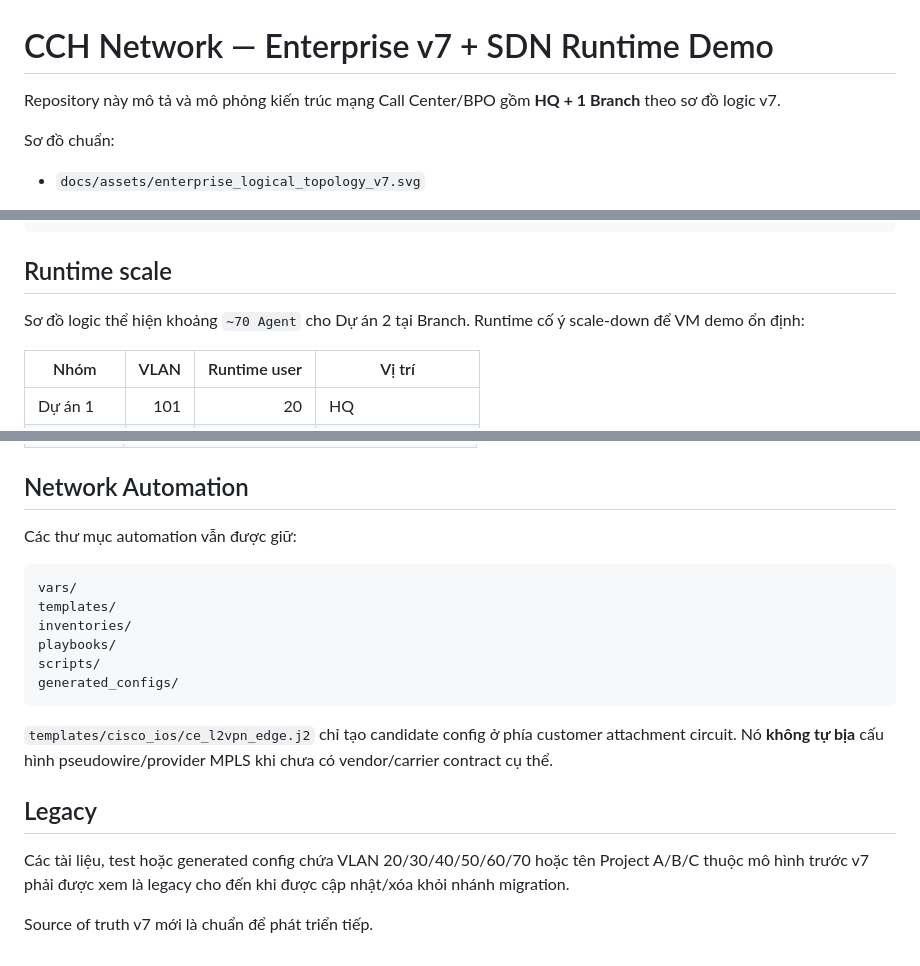
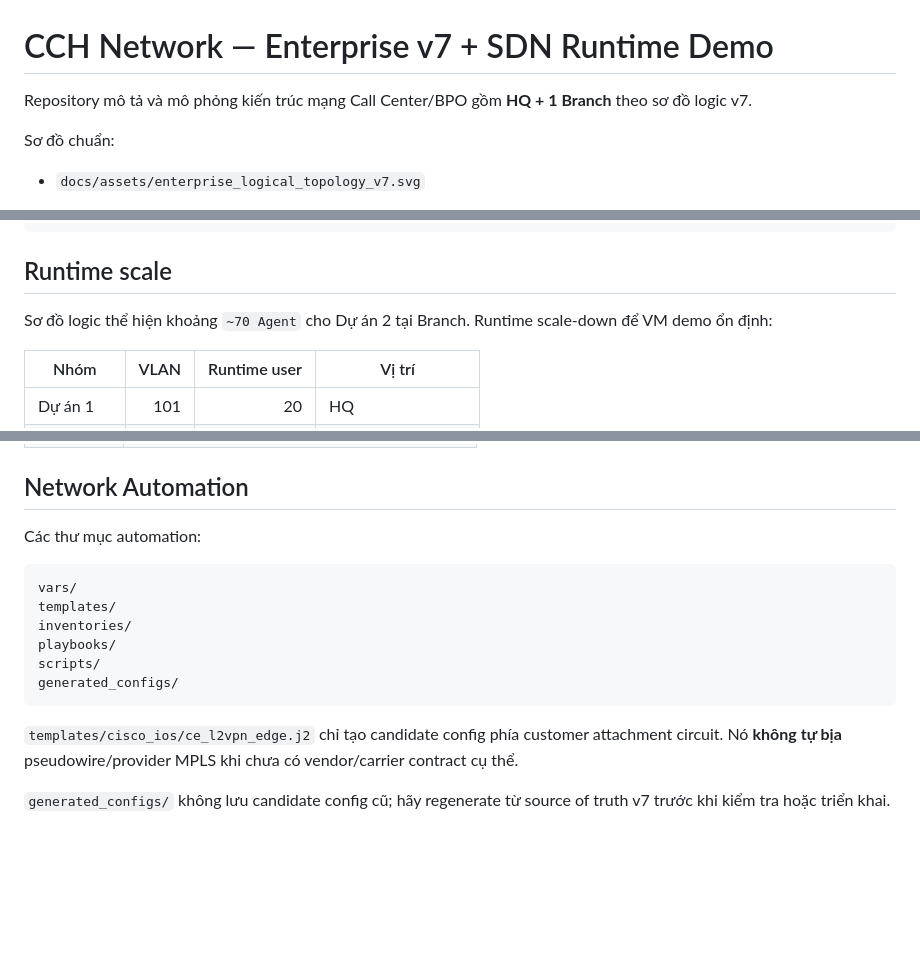
Before and after one commit to manhhuy795/CCH_Network, a Markdown page: README.md, 3 parts joined by grey strips. Drawn GitHub-style; blank space fills up the shorter version.

````diff
--- a/README.md
+++ b/README.md
@@ -1,6 +1,6 @@
 # CCH Network — Enterprise v7 + SDN Runtime Demo
 
-Repository này mô tả và mô phỏng kiến trúc mạng Call Center/BPO gồm **HQ + 1 Branch** theo sơ đồ logic v7.
+Repository mô tả và mô phỏng kiến trúc mạng Call Center/BPO gồm **HQ + 1 Branch** theo sơ đồ logic v7.
 
 Sơ đồ chuẩn:
 
@@ -70,7 +70,7 @@ Source of truth
 
 ## Runtime scale
 
-Sơ đồ logic thể hiện khoảng `~70 Agent` cho Dự án 2 tại Branch. Runtime cố ý scale-down để VM demo ổn định:
+Sơ đồ logic thể hiện khoảng `~70 Agent` cho Dự án 2 tại Branch. Runtime scale-down để VM demo ổn định:
 
 | Nhóm | VLAN | Runtime user | Vị trí |
 |---|---:|---:|---|
@@ -257,7 +283,7 @@ Các role hiện có:
 
 ## Network Automation
 
-Các thư mục automation vẫn được giữ:
+Các thư mục automation:
 
 ```text
 vars/
@@ -268,10 +294,6 @@ scripts/
 generated_configs/
 ```
 
-`templates/cisco_ios/ce_l2vpn_edge.j2` chỉ tạo candidate config ở phía customer attachment circuit. Nó **không tự bịa** cấu hình pseudowire/provider MPLS khi chưa có vendor/carrier contract cụ thể.
+`templates/cisco_ios/ce_l2vpn_edge.j2` chỉ tạo candidate config phía customer attachment circuit. Nó **không tự bịa** pseudowire/provider MPLS khi chưa có vendor/carrier contract cụ thể.
 
-## Legacy
-
-Các tài liệu, test hoặc generated config chứa VLAN 20/30/40/50/60/70 hoặc tên Project A/B/C thuộc mô hình trước v7 phải được xem là legacy cho đến khi được cập nhật/xóa khỏi nhánh migration.
-
-Source of truth v7 mới là chuẩn để phát triển tiếp.
+`generated_configs/` không lưu candidate config cũ; hãy regenerate từ source of truth v7 trước khi kiểm tra hoặc triển khai.
````
Also changed, not shown: other parts of README.md (+56 -30 lines).
